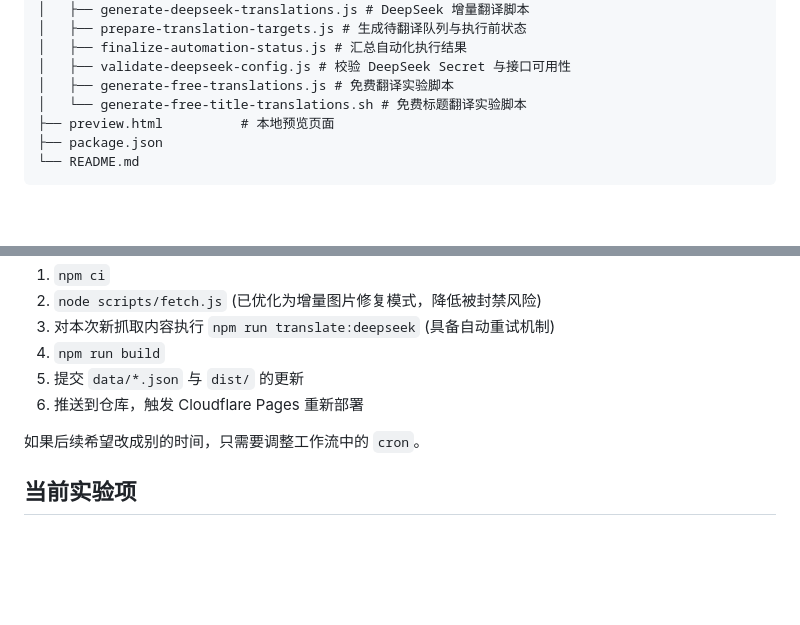
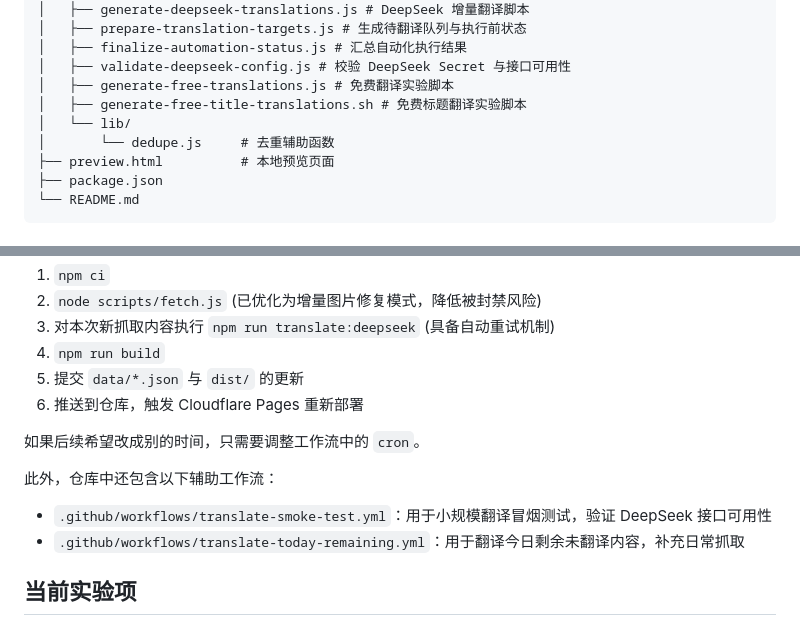
Before and after one commit to winnie-tan/CarFeed, a Markdown page: README.md, 2 parts joined by grey strips. Rendered like a GitHub page; blank space fills up the shorter version.

```diff
--- a/README.md
+++ b/README.md
@@ -126,7 +130,9 @@ CarFeed/
 │   ├── finalize-automation-status.js # 汇总自动化执行结果
 │   ├── validate-deepseek-config.js # 校验 DeepSeek Secret 与接口可用性
 │   ├── generate-free-translations.js # 免费翻译实验脚本
-│   └── generate-free-title-translations.sh # 免费标题翻译实验脚本
+│   ├── generate-free-title-translations.sh # 免费标题翻译实验脚本
+│   └── lib/
+│       └── dedupe.js     # 去重辅助函数
 ├── preview.html          # 本地预览页面
 ├── package.json
 └── README.md
@@ -301,5 +307,10 @@ dist
 
 如果后续希望改成别的时间，只需要调整工作流中的 `cron`。
 
+此外，仓库中还包含以下辅助工作流：
+
+- `.github/workflows/translate-smoke-test.yml`：用于小规模翻译冒烟测试，验证 DeepSeek 接口可用性
+- `.github/workflows/translate-today-remaining.yml`：用于翻译今日剩余未翻译内容，补充日常抓取
+
 ## 当前实验项
 
```
Also changed, not shown: other parts of README.md (+11 -9 lines).
